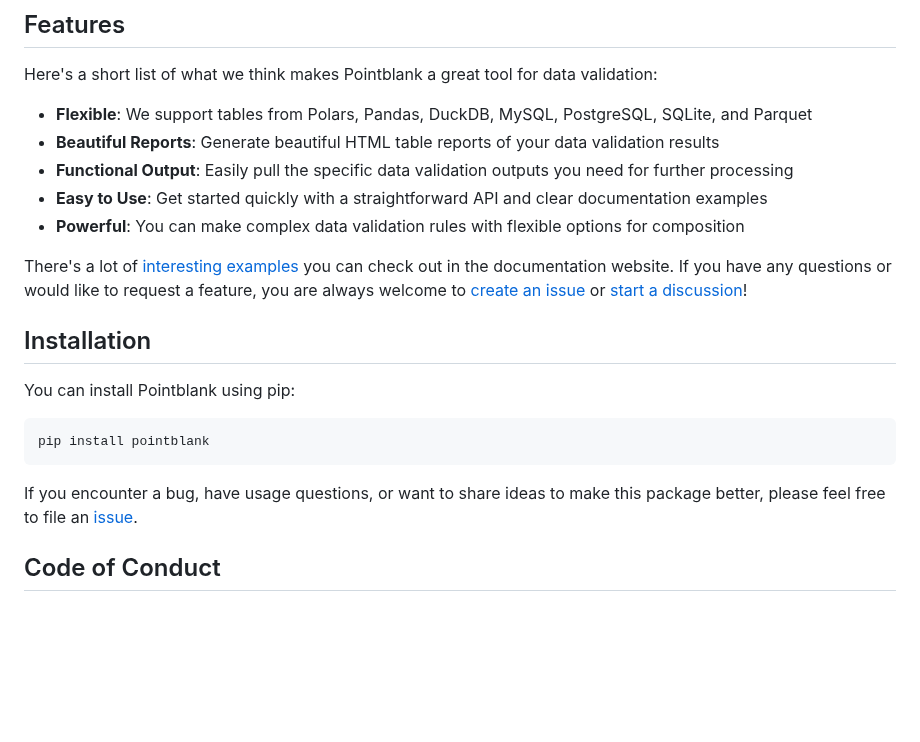
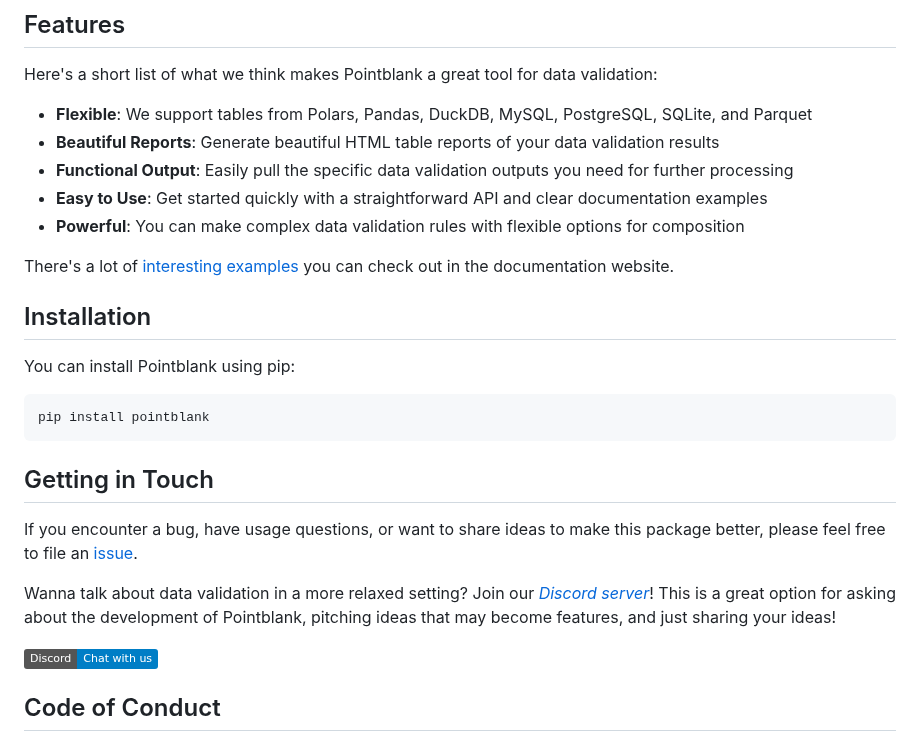
Before and after one commit to tylerriccio33/pointblank, a Markdown page: README.md, the part around one of its changes. Rendered like a GitHub page; badges without logos; blank space fills up the shorter version.

````diff
--- a/README.md
+++ b/README.md
@@ -83,9 +84,7 @@ Here's a short list of what we think makes Pointblank a great tool for data vali
 - **Powerful**: You can make complex data validation rules with flexible options for composition
 
 There's a lot of [interesting examples](https://posit-dev.github.io/pointblank/demos/) you can
-check out in the documentation website. If you have any questions or would like to request a
-feature, you are always welcome to [create an issue](https://github.com/posit-dev/pointblank/issues)
-or [start a discussion](https://github.com/posit-dev/pointblank/discussions)!
+check out in the documentation website.
 
 ## Installation
 
@@ -95,8 +94,16 @@ You can install Pointblank using pip:
 pip install pointblank
 ```
 
+## Getting in Touch
+
 If you encounter a bug, have usage questions, or want to share ideas to make this package better,
 please feel free to file an [issue](https://github.com/posit-dev/pointblank/issues).
+
+Wanna talk about data validation in a more relaxed setting? Join our
+[_Discord server_](https://discord.com/invite/YH7CybCNCQ)! This is a great option for asking about
+the development of Pointblank, pitching ideas that may become features, and just sharing your ideas!
+
+[![Discord Server](https://img.shields.io/badge/Discord-Chat%20with%20us-blue?style=social&logo=discord&logoColor=purple)](https://discord.com/invite/YH7CybCNCQ)
 
 ## Code of Conduct
 
````
Also changed, not shown: other parts of README.md (+1 -0 lines).
